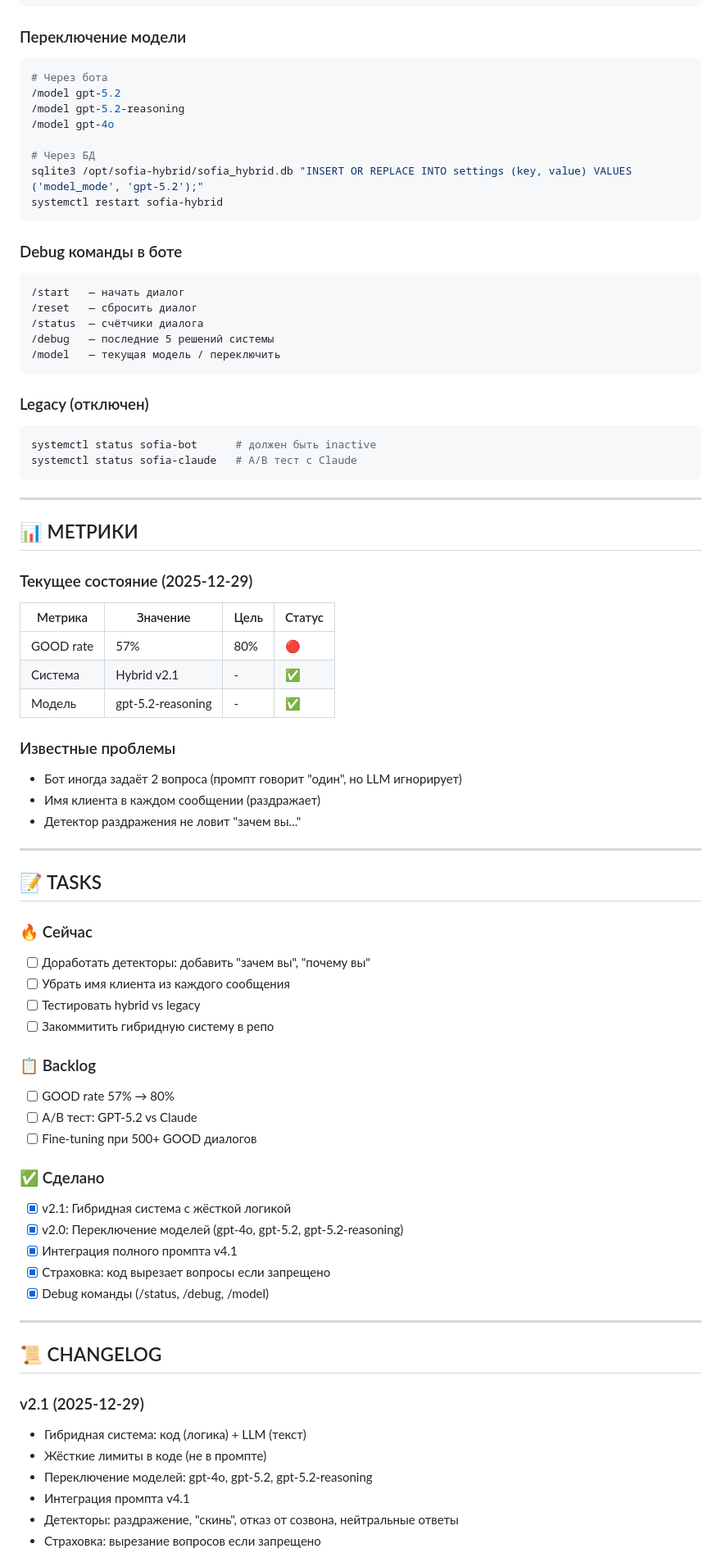
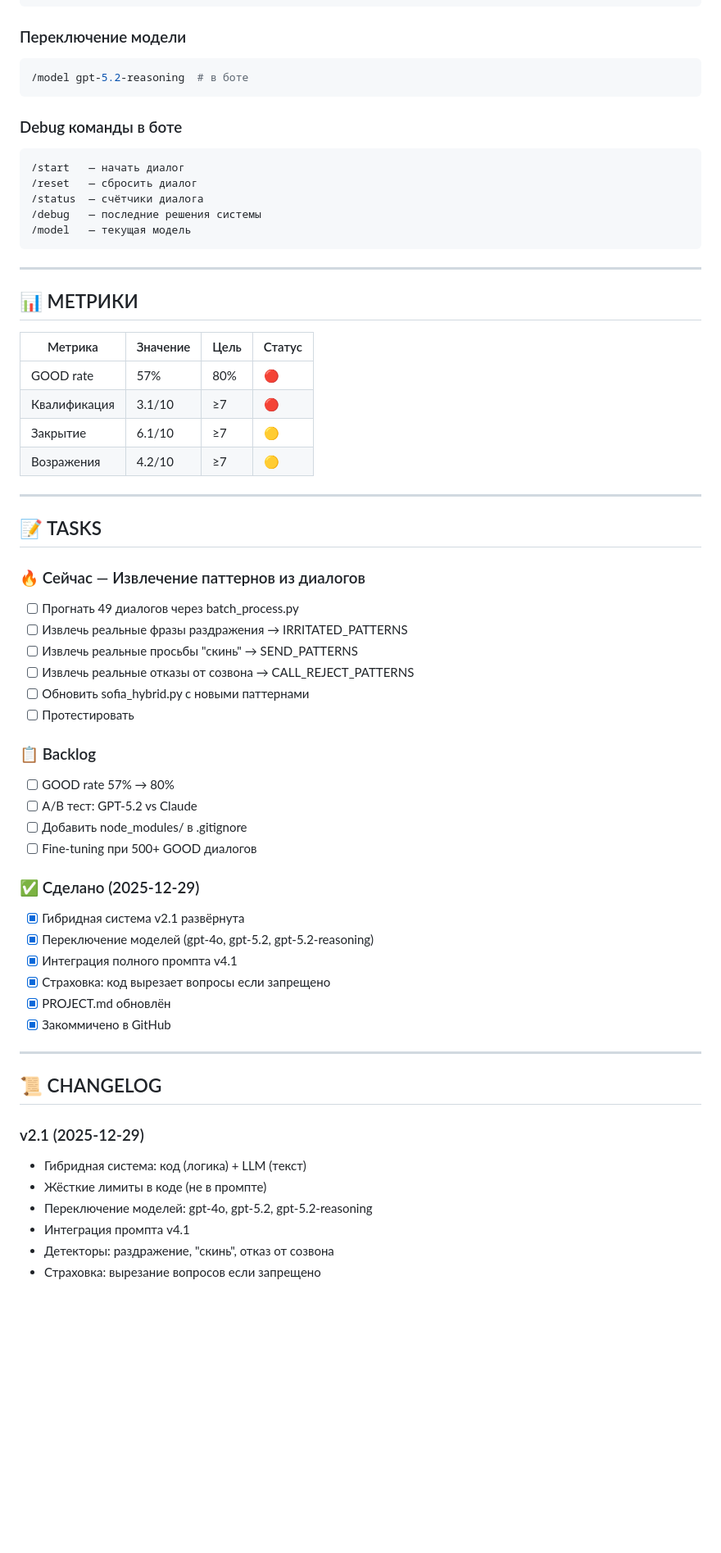
Before and after one commit to semiekhin/sofia-bot, a Markdown page: PROJECT.md, the part around one of its changes. Shown at 82% size. GitHub-like rendering; blank space fills up the shorter version.

````diff
--- a/PROJECT.md
+++ b/PROJECT.md
@@ -134,14 +191,7 @@ journalctl -u sofia-hybrid -n 50 --no-pager
 
 ### Переключение модели
 ```bash
-# Через бота
-/model gpt-5.2
-/model gpt-5.2-reasoning
-/model gpt-4o
-
-# Через БД
-sqlite3 /opt/sofia-hybrid/sofia_hybrid.db "INSERT OR REPLACE INTO settings (key, value) VALUES ('model_mode', 'gpt-5.2');"
-systemctl restart sofia-hybrid
+/model gpt-5.2-reasoning  # в боте
 ```
 
 ### Debug команды в боте
@@ -149,54 +199,46 @@ systemctl restart sofia-hybrid
 /start   — начать диалог
 /reset   — сбросить диалог
 /status  — счётчики диалога
-/debug   — последние 5 решений системы
-/model   — текущая модель / переключить
-```
-
-### Legacy (отключен)
-```bash
-systemctl status sofia-bot      # должен быть inactive
-systemctl status sofia-claude   # A/B тест с Claude
+/debug   — последние решения системы
+/model   — текущая модель
 ```
 
 ---
 
 ## 📊 МЕТРИКИ
 
-### Текущее состояние (2025-12-29)
-
 | Метрика | Значение | Цель | Статус |
 |---------|----------|------|--------|
 | GOOD rate | 57% | 80% | 🔴 |
-| Система | Hybrid v2.1 | - | ✅ |
-| Модель | gpt-5.2-reasoning | - | ✅ |
-
-### Известные проблемы
-- Бот иногда задаёт 2 вопроса (промпт говорит "один", но LLM игнорирует)
-- Имя клиента в каждом сообщении (раздражает)
-- Детектор раздражения не ловит "зачем вы..."
+| Квалификация | 3.1/10 | ≥7 | 🔴 |
+| Закрытие | 6.1/10 | ≥7 | 🟡 |
+| Возражения | 4.2/10 | ≥7 | 🟡 |
 
 ---
 
 ## 📝 TASKS
 
-### 🔥 Сейчас
-- [ ] Доработать детекторы: добавить "зачем вы", "почему вы"
-- [ ] Убрать имя клиента из каждого сообщения
-- [ ] Тестировать hybrid vs legacy
-- [ ] Закоммитить гибридную систему в репо
+### 🔥 Сейчас — Извлечение паттернов из диалогов
+- [ ] Прогнать 49 диалогов через batch_process.py
+- [ ] Извлечь реальные фразы раздражения → IRRITATED_PATTERNS
+- [ ] Извлечь реальные просьбы "скинь" → SEND_PATTERNS
+- [ ] Извлечь реальные отказы от созвона → CALL_REJECT_PATTERNS
+- [ ] Обновить sofia_hybrid.py с новыми паттернами
+- [ ] Протестировать
 
 ### 📋 Backlog
 - [ ] GOOD rate 57% → 80%
 - [ ] A/B тест: GPT-5.2 vs Claude
+- [ ] Добавить node_modules/ в .gitignore
 - [ ] Fine-tuning при 500+ GOOD диалогов
 
-### ✅ Сделано
-- [x] v2.1: Гибридная система с жёсткой логикой
-- [x] v2.0: Переключение моделей (gpt-4o, gpt-5.2, gpt-5.2-reasoning)
+### ✅ Сделано (2025-12-29)
+- [x] Гибридная система v2.1 развёрнута
+- [x] Переключение моделей (gpt-4o, gpt-5.2, gpt-5.2-reasoning)
 - [x] Интеграция полного промпта v4.1
 - [x] Страховка: код вырезает вопросы если запрещено
-- [x] Debug команды (/status, /debug, /model)
+- [x] PROJECT.md обновлён
+- [x] Закоммичено в GitHub
 
 ---
 
@@ -207,5 +249,5 @@ systemctl status sofia-claude   # A/B тест с Claude
 - Жёсткие лимиты в коде (не в промпте)
 - Переключение моделей: gpt-4o, gpt-5.2, gpt-5.2-reasoning
 - Интеграция промпта v4.1
-- Детекторы: раздражение, "скинь", отказ от созвона, нейтральные ответы
+- Детекторы: раздражение, "скинь", отказ от созвона
 - Страховка: вырезание вопросов если запрещено
````
Also changed, not shown: other parts of PROJECT.md (+114 -36 lines).
